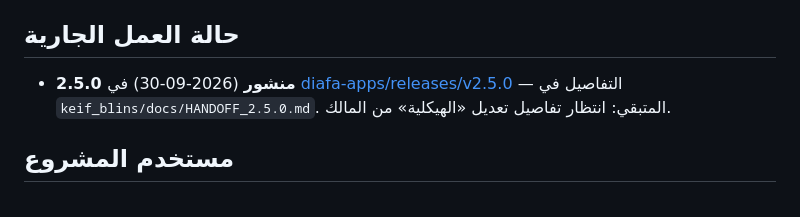
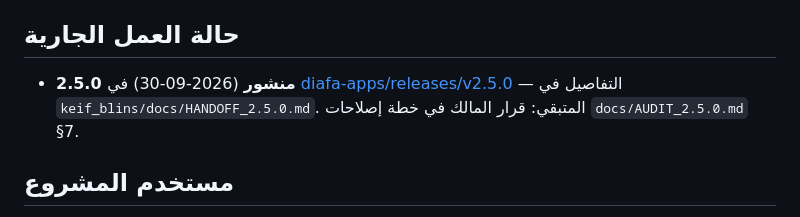
Before and after one commit to MoTechSys/keif_blins, a Markdown page: ECOSYSTEM.md, the part around the change. Rendered like a GitHub page.

```diff
--- a/ECOSYSTEM.md
+++ b/ECOSYSTEM.md
@@ -80,7 +80,7 @@ aapt2 dump badging <apk> | head -1
 8. حدّث `CHANGELOG.md` في keif_blins وفي مجلدي diafa-apps، وادفع.
 
 ## حالة العمل الجارية
-- **2.5.0 منشور** (2026-09-30) في [diafa-apps/releases/v2.5.0](https://github.com/MoTechSys/diafa-apps/releases/tag/v2.5.0) — التفاصيل في `keif_blins/docs/HANDOFF_2.5.0.md`. المتبقي: انتظار تفاصيل تعديل «الهيكلية» من المالك.
+- **2.5.0 منشور** (2026-09-30) في [diafa-apps/releases/v2.5.0](https://github.com/MoTechSys/diafa-apps/releases/tag/v2.5.0) — التفاصيل في `keif_blins/docs/HANDOFF_2.5.0.md`. المتبقي: قرار المالك في خطة إصلاحات `docs/AUDIT_2.5.0.md` §7.
 
 ## مستخدم المشروع
 
```
Also changed, not shown: docs/AGENT_SKILLS.md (+2 -1 lines), docs/HANDOFF_2.5.0.md (+1 -2 lines).
